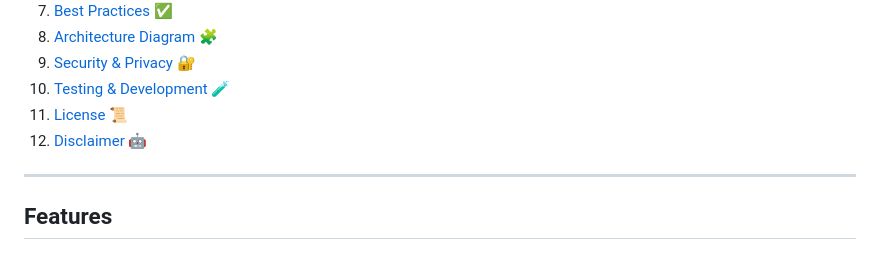
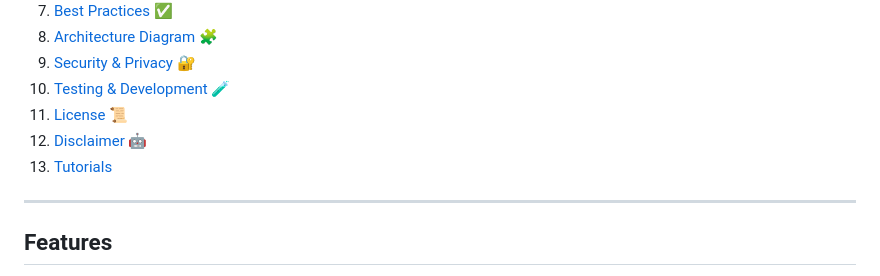
Before and after one commit to RezaTaheri01/telegram-store-bot, a Markdown page: README.md, the part around the change printed below. GitHub-like rendering.

```diff
--- a/README.md
+++ b/README.md
@@ -21,6 +21,7 @@ A fast, reliable Telegram store bot that allows users to **browse products, top
 10. [Testing & Development 🧪](#tests--development)
 11. [License 📜](#license)
 12. [Disclaimer 🤖](#disclaimer)
+13. [Tutorials](#tutorials)
 
 ---
 
```
Also changed, not shown: other parts of README.md (+10 -0 lines).
